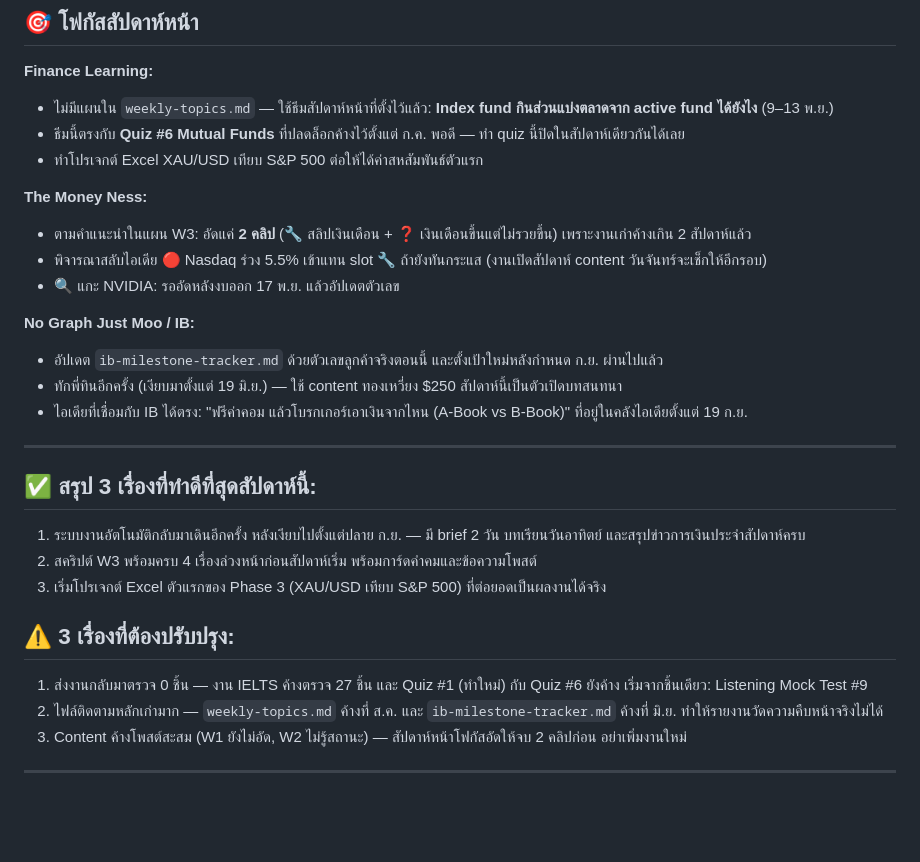
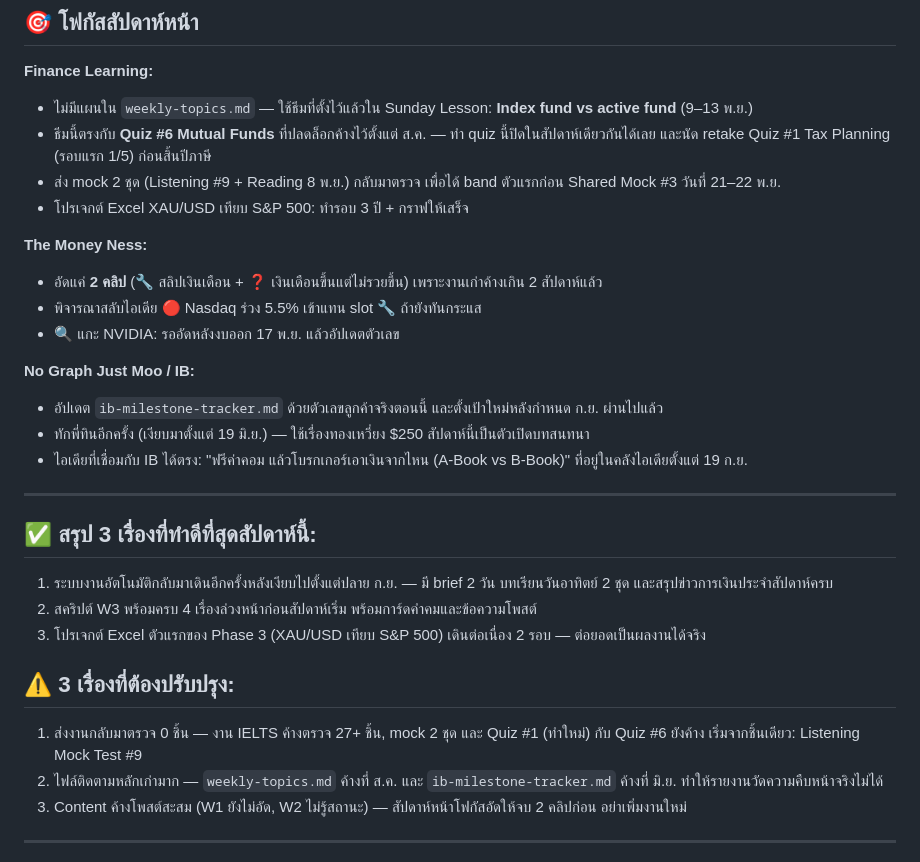
Before and after one commit to nestapitchayut2-cloud/money-ness-dashboard, a Markdown page: content/briefs/weekly-report-latest.md, the part around one of its changes. GitHub-like rendering; blank space fills up the shorter version.

```diff
--- a/content/briefs/weekly-report-latest.md
+++ b/content/briefs/weekly-report-latest.md
@@ -65,29 +67,30 @@
 
 ## 🎯 โฟกัสสัปดาห์หน้า
 **Finance Learning:**
-- ไม่มีแผนใน `weekly-topics.md` — ใช้ธีมสัปดาห์หน้าที่ตั้งไว้แล้ว: **Index fund กินส่วนแบ่งตลาดจาก active fund ได้ยังไง** (9–13 พ.ย.)
-- ธีมนี้ตรงกับ **Quiz #6 Mutual Funds** ที่ปลดล็อกค้างไว้ตั้งแต่ ก.ค. พอดี — ทำ quiz นี้ปิดในสัปดาห์เดียวกันได้เลย
-- ทำโปรเจกต์ Excel XAU/USD เทียบ S&P 500 ต่อให้ได้ค่าสหสัมพันธ์ตัวแรก
+- ไม่มีแผนใน `weekly-topics.md` — ใช้ธีมที่ตั้งไว้แล้วใน Sunday Lesson: **Index fund vs active fund** (9–13 พ.ย.)
+- ธีมนี้ตรงกับ **Quiz #6 Mutual Funds** ที่ปลดล็อกค้างไว้ตั้งแต่ ส.ค. — ทำ quiz นี้ปิดในสัปดาห์เดียวกันได้เลย และนัด retake Quiz #1 Tax Planning (รอบแรก 1/5) ก่อนสิ้นปีภาษี
+- ส่ง mock 2 ชุด (Listening #9 + Reading 8 พ.ย.) กลับมาตรวจ เพื่อได้ band ตัวแรกก่อน Shared Mock #3 วันที่ 21–22 พ.ย.
+- โปรเจกต์ Excel XAU/USD เทียบ S&P 500: ทำรอบ 3 ปี + กราฟให้เสร็จ
 
 **The Money Ness:**
-- ตามคำแนะนำในแผน W3: อัดแค่ **2 คลิป** (🔧 สลิปเงินเดือน + ❓ เงินเดือนขึ้นแต่ไม่รวยขึ้น) เพราะงานเก่าค้างเกิน 2 สัปดาห์แล้ว
-- พิจารณาสลับไอเดีย 🔴 Nasdaq ร่วง 5.5% เข้าแทน slot 🔧 ถ้ายังทันกระแส (งานเปิดสัปดาห์ content วันจันทร์จะเช็กให้อีกรอบ)
+- อัดแค่ **2 คลิป** (🔧 สลิปเงินเดือน + ❓ เงินเดือนขึ้นแต่ไม่รวยขึ้น) เพราะงานเก่าค้างเกิน 2 สัปดาห์แล้ว
+- พิจารณาสลับไอเดีย 🔴 Nasdaq ร่วง 5.5% เข้าแทน slot 🔧 ถ้ายังทันกระแส
 - 🔍 แกะ NVIDIA: รออัดหลังงบออก 17 พ.ย. แล้วอัปเดตตัวเลข
 
 **No Graph Just Moo / IB:**
 - อัปเดต `ib-milestone-tracker.md` ด้วยตัวเลขลูกค้าจริงตอนนี้ และตั้งเป้าใหม่หลังกำหนด ก.ย. ผ่านไปแล้ว
-- ทักพี่ทินอีกครั้ง (เงียบมาตั้งแต่ 19 มิ.ย.) — ใช้ content ทองเหวี่ยง $250 สัปดาห์นี้เป็นตัวเปิดบทสนทนา
+- ทักพี่ทินอีกครั้ง (เงียบมาตั้งแต่ 19 มิ.ย.) — ใช้เรื่องทองเหวี่ยง $250 สัปดาห์นี้เป็นตัวเปิดบทสนทนา
 - ไอเดียที่เชื่อมกับ IB ได้ตรง: "ฟรีค่าคอม แล้วโบรกเกอร์เอาเงินจากไหน (A-Book vs B-Book)" ที่อยู่ในคลังไอเดียตั้งแต่ 19 ก.ย.
 
 ---
 
 ## ✅ สรุป 3 เรื่องที่ทำดีที่สุดสัปดาห์นี้:
-1. ระบบงานอัตโนมัติกลับมาเดินอีกครั้ง หลังเงียบไปตั้งแต่ปลาย ก.ย. — มี brief 2 วัน บทเรียนวันอาทิตย์ และสรุปข่าวการเงินประจำสัปดาห์ครบ
+1. ระบบงานอัตโนมัติกลับมาเดินอีกครั้งหลังเงียบไปตั้งแต่ปลาย ก.ย. — มี brief 2 วัน บทเรียนวันอาทิตย์ 2 ชุด และสรุปข่าวการเงินประจำสัปดาห์ครบ
 2. สคริปต์ W3 พร้อมครบ 4 เรื่องล่วงหน้าก่อนสัปดาห์เริ่ม พร้อมการ์ดคำคมและข้อความโพสต์
-3. เริ่มโปรเจกต์ Excel ตัวแรกของ Phase 3 (XAU/USD เทียบ S&P 500) ที่ต่อยอดเป็นผลงานได้จริง
+3. โปรเจกต์ Excel ตัวแรกของ Phase 3 (XAU/USD เทียบ S&P 500) เดินต่อเนื่อง 2 รอบ — ต่อยอดเป็นผลงานได้จริง
 
 ## ⚠️ 3 เรื่องที่ต้องปรับปรุง:
-1. ส่งงานกลับมาตรวจ 0 ชิ้น — งาน IELTS ค้างตรวจ 27 ชิ้น และ Quiz #1 (ทำใหม่) กับ Quiz #6 ยังค้าง เริ่มจากชิ้นเดียว: Listening Mock Test #9
+1. ส่งงานกลับมาตรวจ 0 ชิ้น — งาน IELTS ค้างตรวจ 27+ ชิ้น, mock 2 ชุด และ Quiz #1 (ทำใหม่) กับ Quiz #6 ยังค้าง เริ่มจากชิ้นเดียว: Listening Mock Test #9
 2. ไฟล์ติดตามหลักเก่ามาก — `weekly-topics.md` ค้างที่ ส.ค. และ `ib-milestone-tracker.md` ค้างที่ มิ.ย. ทำให้รายงานวัดความคืบหน้าจริงไม่ได้
 3. Content ค้างโพสต์สะสม (W1 ยังไม่อัด, W2 ไม่รู้สถานะ) — สัปดาห์หน้าโฟกัสอัดให้จบ 2 คลิปก่อน อย่าเพิ่มงานใหม่
 
```
Also changed, not shown: other parts of content/briefs/weekly-report-latest.md (+19 -17 lines).
